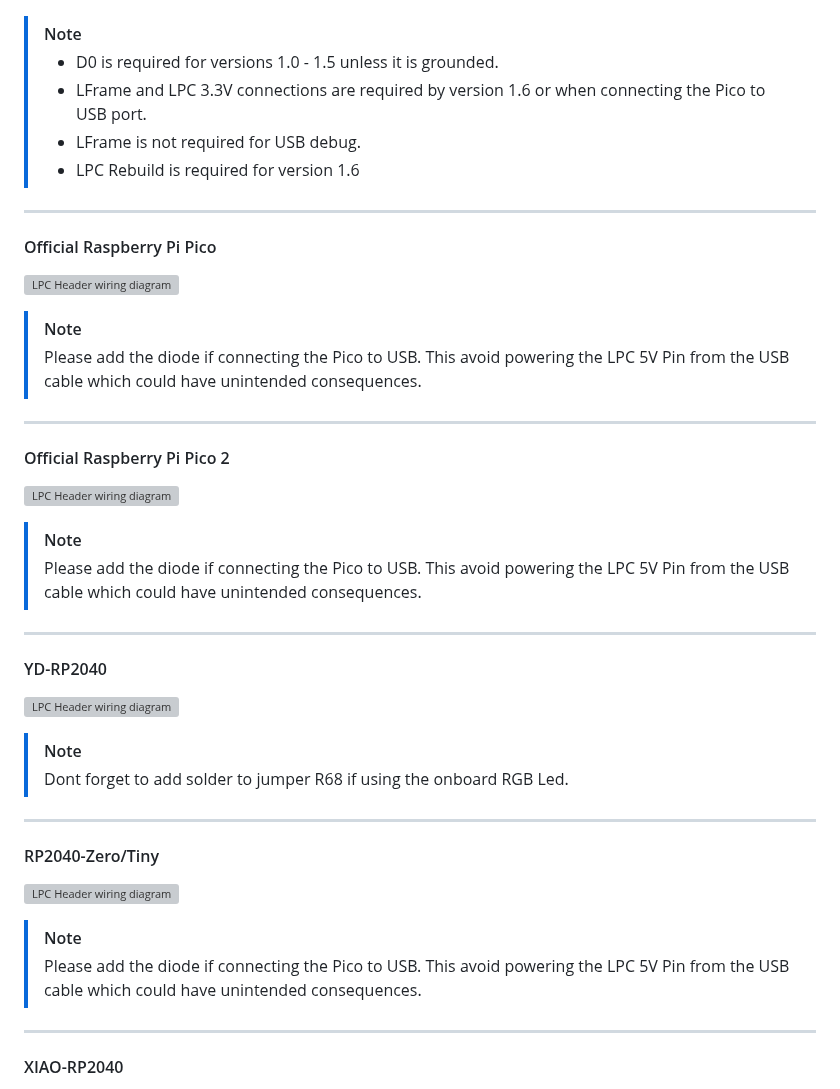
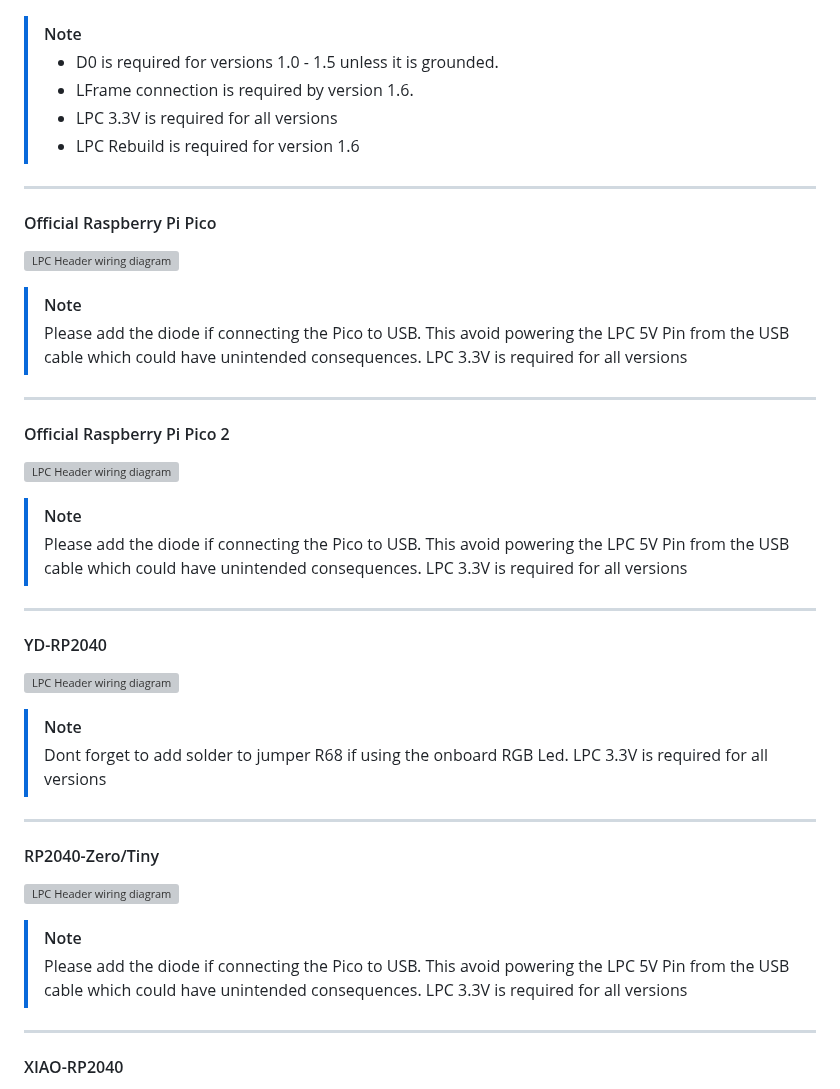
Before and after one commit to Team-Resurgent/Modxo, a Markdown page: README.md, the part around the change. Rendered like a GitHub page; grey boxes are pictures that could not be loaded.

```diff
--- a/README.md
+++ b/README.md
@@ -77,8 +77,8 @@ No specialized hardware or complicated tooling is needed to load Modxo on a comp
 
   > [!NOTE]
   > - D0 is required for versions 1.0 - 1.5 unless it is grounded.
-  > - LFrame and LPC 3.3V connections are required by version 1.6 or when connecting the Pico to USB port.
-  > - LFrame is not required for USB debug.
+  > - LFrame connection is required by version 1.6.
+  > - LPC 3.3V is required for all versions
   > - LPC Rebuild is required for version 1.6
   >
 ---
@@ -89,6 +89,7 @@ No specialized hardware or complicated tooling is needed to load Modxo on a comp
 
    > [!NOTE]
    > Please add the diode if connecting the Pico to USB. This avoid powering the LPC 5V Pin from the USB cable which could have unintended consequences.
+   > LPC 3.3V is required for all versions
 ---
 
 #### Official Raspberry Pi Pico 2
@@ -97,6 +98,7 @@ No specialized hardware or complicated tooling is needed to load Modxo on a comp
 
    > [!NOTE]
    > Please add the diode if connecting the Pico to USB. This avoid powering the LPC 5V Pin from the USB cable which could have unintended consequences.
+   > LPC 3.3V is required for all versions
 ---
 
 #### YD-RP2040
@@ -105,6 +107,7 @@ No specialized hardware or complicated tooling is needed to load Modxo on a comp
 
    > [!NOTE]
    > Dont forget to add solder to jumper R68 if using the onboard RGB Led.
+   > LPC 3.3V is required for all versions
 ---
 
 #### RP2040-Zero/Tiny
@@ -113,6 +116,7 @@ No specialized hardware or complicated tooling is needed to load Modxo on a comp
 
    > [!NOTE]
    > Please add the diode if connecting the Pico to USB. This avoid powering the LPC 5V Pin from the USB cable which could have unintended consequences.
+   > LPC 3.3V is required for all versions
 ---
 
 #### XIAO-RP2040
```
